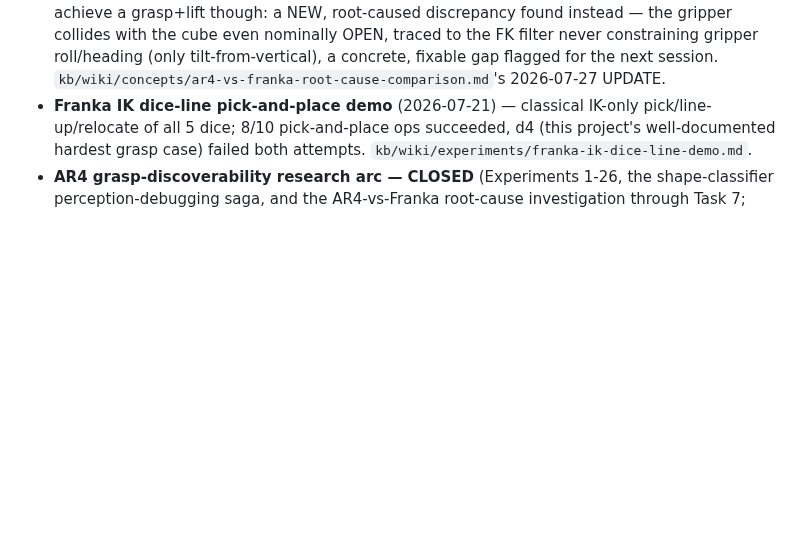
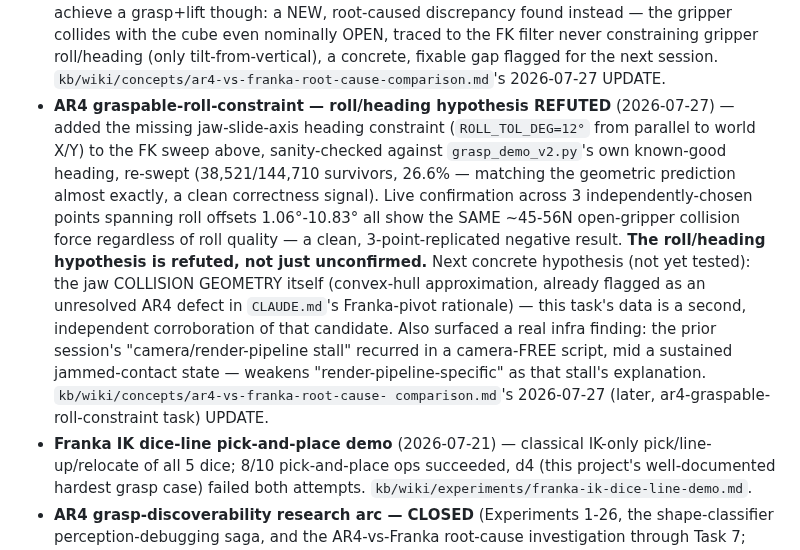
Before and after one commit to hksaperstein/rl, a Markdown page: ROADMAP.md, the part around the change. GitHub-like rendering; blank space fills up the shorter version.

Commit message:
docs(ar4): roll/heading fix REFUTED by live 3-point confirmation
Live cloud confirmation of the roll-constrained graspable workspace
(previous commit) shows the roll fix does NOT eliminate the open-gripper
collision: 3 points spanning roll offsets 1.06-10.83 degrees all show the
same ~45-56N collision force regardless of roll quality. Clean negative
result, not ambiguous - if roll heading were the mechanism, the
near-perfectly-aligned point (1.06 deg) should have shown dramatically
less force than the others, and it didn't.

Next hypothesis (not tested this task): the jaw collision geometry
itself (convex-hull approximation) - already flagged as an unresolved
AR4 defect in CLAUDE.md's own Franka-pivot rationale, and independently
corroborated by build_asset.py's own _fix_jaw2_collision_mesh_asymmetry
finding (each jaw's collision mesh spans ~34mm in its own local frame,
orientation-independent). Confirming/fixing this is an asset-level
architectural change outside this task's bounded scope.

Also documents a real infra finding: the previously-documented
"rendering-pipeline stall" recurred in a camera-free script mid a
sustained jammed-contact state, weakening "camera/render-specific" as
that stall's explanation.

Cost: ~$0.58 (on-demand g2-standard-4+L4, ~46.5min), well under the $2
cap. Verified clean teardown (scripts/check_cloud_state.sh).

```diff
--- a/ROADMAP.md
+++ b/ROADMAP.md
@@ -661,6 +661,26 @@ See `BACKLOG.md` for further-out candidates not yet on this list.
   concrete, fixable gap flagged for the next session.
   `kb/wiki/concepts/ar4-vs-franka-root-cause-comparison.md`'s 2026-07-27
   UPDATE.
+- **AR4 graspable-roll-constraint — roll/heading hypothesis REFUTED**
+  (2026-07-27) — added the missing jaw-slide-axis heading constraint
+  (`ROLL_TOL_DEG=12°` from parallel to world X/Y) to the FK sweep above,
+  sanity-checked against `grasp_demo_v2.py`'s own known-good heading,
+  re-swept (38,521/144,710 survivors, 26.6% — matching the geometric
+  prediction almost exactly, a clean correctness signal). Live
+  confirmation across 3 independently-chosen points spanning roll offsets
+  1.06°-10.83° all show the SAME ~45-56N open-gripper collision force
+  regardless of roll quality — a clean, 3-point-replicated negative
+  result. **The roll/heading hypothesis is refuted, not just
+  unconfirmed.** Next concrete hypothesis (not yet tested): the jaw
+  COLLISION GEOMETRY itself (convex-hull approximation, already flagged
+  as an unresolved AR4 defect in `CLAUDE.md`'s Franka-pivot rationale) —
+  this task's data is a second, independent corroboration of that
+  candidate. Also surfaced a real infra finding: the prior session's
+  "camera/render-pipeline stall" recurred in a camera-FREE script, mid a
+  sustained jammed-contact state — weakens "render-pipeline-specific" as
+  that stall's explanation. `kb/wiki/concepts/ar4-vs-franka-root-cause-
+  comparison.md`'s 2026-07-27 (later, ar4-graspable-roll-constraint task)
+  UPDATE.
 - **Franka IK dice-line pick-and-place demo** (2026-07-21) — classical
   IK-only pick/line-up/relocate of all 5 dice; 8/10 pick-and-place ops
   succeeded, d4 (this project's well-documented hardest grasp case)
```
Also changed, not shown: 1 other file.
